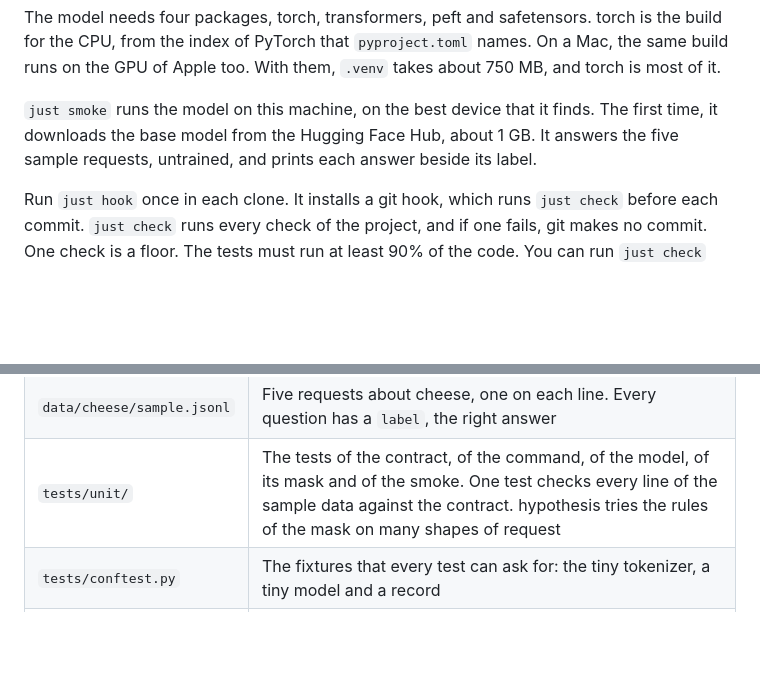
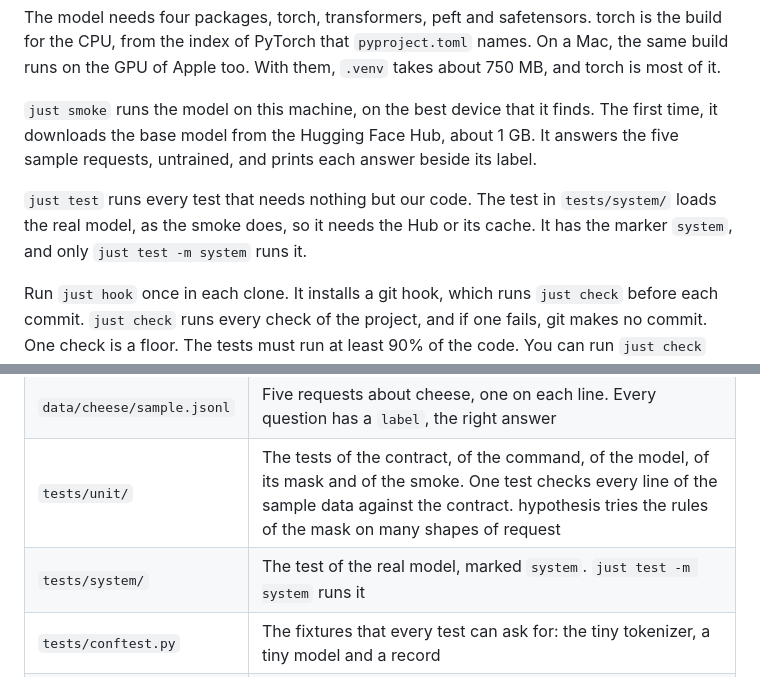
Before and after one commit to rahuldave/babykev, a Markdown page: README.md, 2 parts joined by grey strips. Drawn GitHub-style; blank space fills up the shorter version.

Commit message:
tut-23: the README names the test of the real model
A paragraph says what just test runs, and why the test of the real
model runs only with just test -m system. The table gets a row for
tests/system/.

Coded using Claude

```diff
--- a/README.md
+++ b/README.md
@@ -66,6 +66,10 @@ too. With them, `.venv` takes about 750 MB, and torch is most of it.
 downloads the base model from the Hugging Face Hub, about 1 GB. It answers the five sample requests,
 untrained, and prints each answer beside its label.
 
+`just test` runs every test that needs nothing but our code. The test in `tests/system/` loads the
+real model, as the smoke does, so it needs the Hub or its cache. It has the marker `system`, and only
+`just test -m system` runs it.
+
 Run `just hook` once in each clone. It installs a git hook, which runs `just check` before each commit.
 `just check` runs every check of the project, and if one fails, git makes no commit. One check is a floor.
 The tests must run at least 90% of the code. You can run `just check` yourself at any time.
@@ -81,6 +85,7 @@ The tests must run at least 90% of the code. You can run `just check` yourself a
 | `src/babykev/smoke.py` | The smoke run, which asks the real model the sample requests on this machine |
 | `data/cheese/sample.jsonl` | Five requests about cheese, one on each line. Every question has a `label`, the right answer |
 | `tests/unit/` | The tests of the contract, of the command, of the model, of its mask and of the smoke. One test checks every line of the sample data against the contract. hypothesis tries the rules of the mask on many shapes of request |
+| `tests/system/` | The test of the real model, marked `system`. `just test -m system` runs it |
 | `tests/conftest.py` | The fixtures that every test can ask for: the tiny tokenizer, a tiny model and a record |
 | `tests/tiny.py` | A small tokenizer and backbone, built in memory, in place of the real ones |
 | `docs/` | The docs site. `just docs` builds it into `docs/_site`, with the reference made from the code |
```
